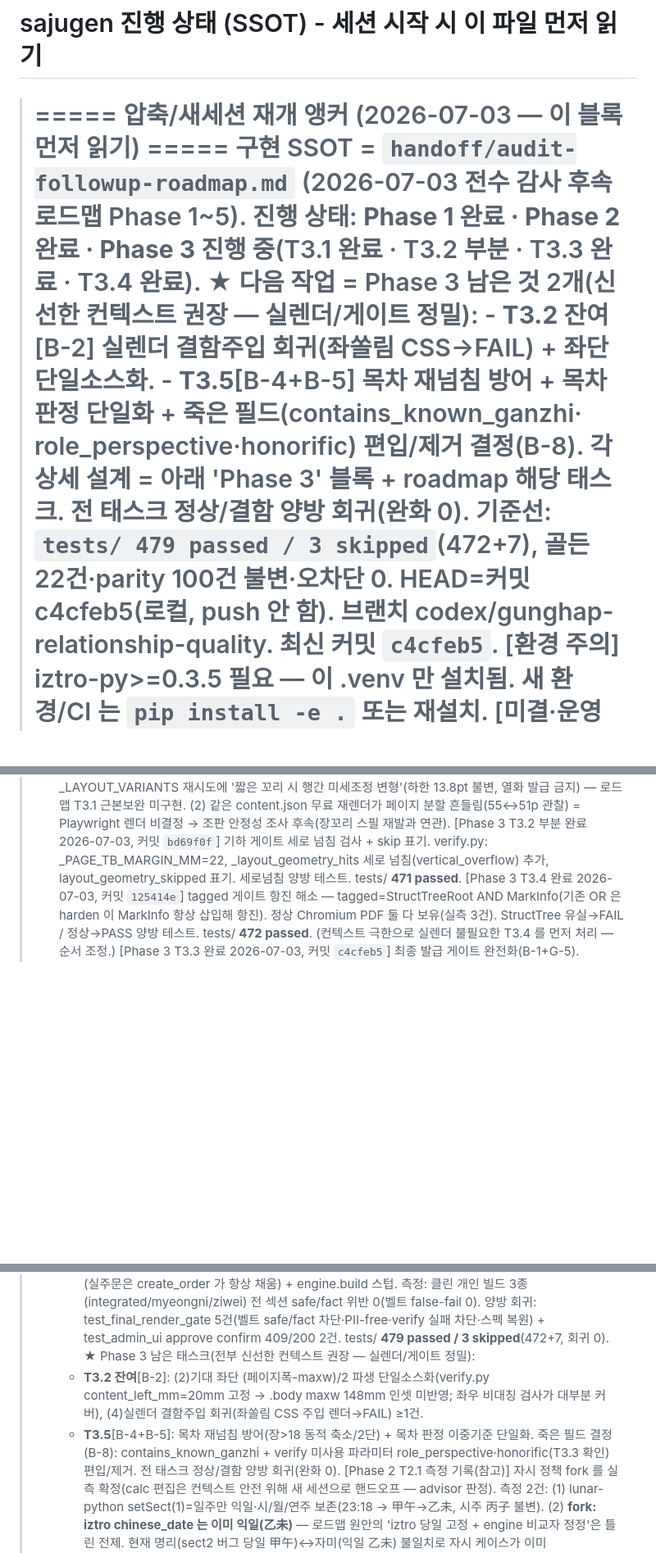
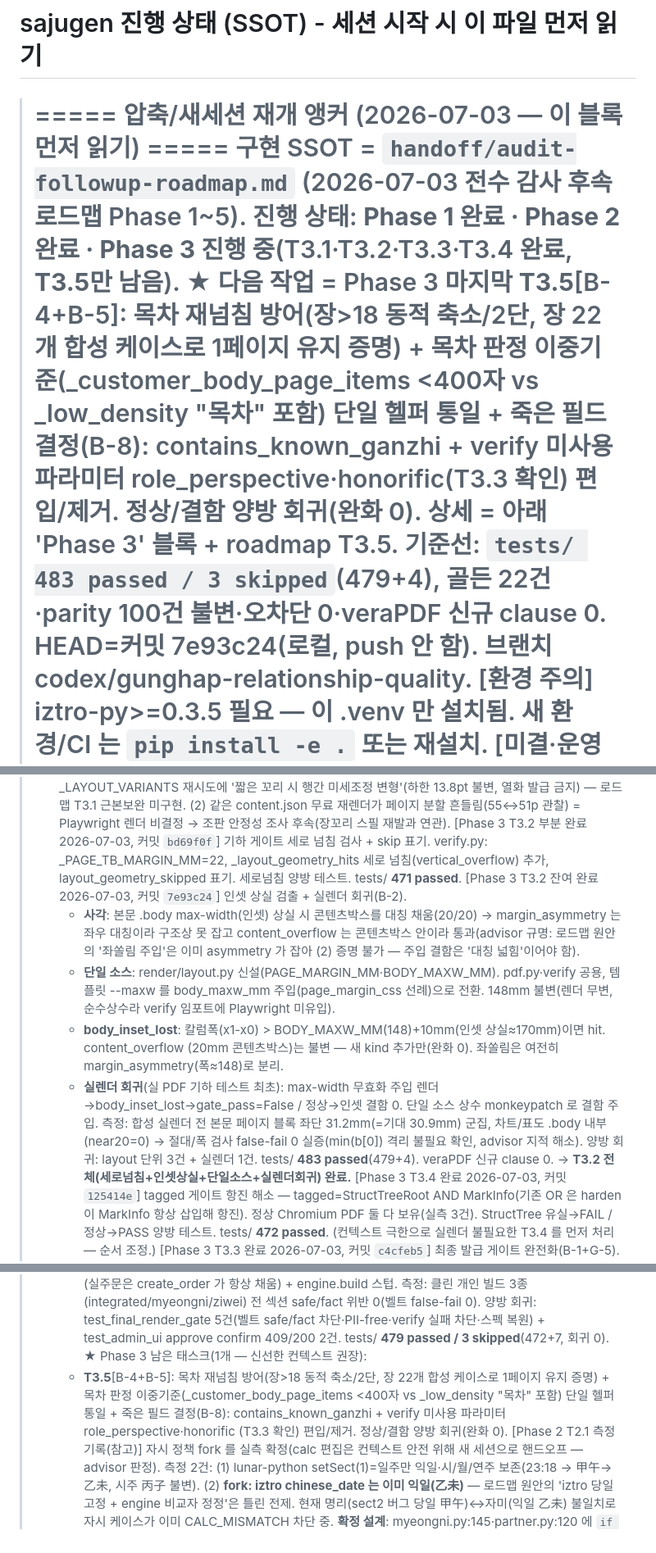
Before and after one commit to soso4877-collab/TEST-PROJECT, a Markdown page: sajugen/STATE.md, 3 parts joined by grey strips. Shown at 82% size. Rendered like a GitHub page; blank space fills up the shorter version.

Commit message:
docs(sajugen): T3.2 잔여 완료 STATE 갱신
인셋 상실 검출(body_inset_lost)·단일 소스(render/layout.py)·실렌더 결함주입
회귀 기록. Phase 3 남은 것 T3.5 하나로 갱신, 기준선 483 passed 반영.
advisor 규명(대칭 넓힘 주입·min(b[0]) 격리 불필요 실측) 보존.

Co-Authored-By: Claude Opus 4.8 (1M context) <noreply@anthropic.com>

```diff
--- a/sajugen/STATE.md
+++ b/sajugen/STATE.md
@@ -2,14 +2,14 @@
 
 > ===== 압축/새세션 재개 앵커 (2026-07-03 — 이 블록 먼저 읽기) =====
 >   구현 SSOT = `handoff/audit-followup-roadmap.md` (2026-07-03 전수 감사 후속 로드맵 Phase 1~5).
->   진행 상태: **Phase 1 완료 · Phase 2 완료 · Phase 3 진행 중**(T3.1 완료 · T3.2 부분 · T3.3 완료 · T3.4 완료).
->   ★ 다음 작업 = Phase 3 남은 것 2개(신선한 컨텍스트 권장 — 실렌더/게이트 정밀):
->     - **T3.2 잔여**[B-2] 실렌더 결함주입 회귀(좌쏠림 CSS→FAIL) + 좌단 단일소스화.
->     - **T3.5**[B-4+B-5] 목차 재넘침 방어 + 목차 판정 단일화 + 죽은 필드(contains_known_ganzhi·
->       role_perspective·honorific) 편입/제거 결정(B-8).
->     각 상세 설계 = 아래 'Phase 3' 블록 + roadmap 해당 태스크. 전 태스크 정상/결함 양방 회귀(완화 0).
->   기준선: `tests/ 479 passed / 3 skipped`(472+7), 골든 22건·parity 100건 불변·오차단 0. HEAD=커밋 c4cfeb5(로컬, push 안 함).
->     브랜치 codex/gunghap-relationship-quality. 최신 커밋 `c4cfeb5`.
+>   진행 상태: **Phase 1 완료 · Phase 2 완료 · Phase 3 진행 중**(T3.1·T3.2·T3.3·T3.4 완료, **T3.5만 남음**).
+>   ★ 다음 작업 = Phase 3 마지막 **T3.5**[B-4+B-5]: 목차 재넘침 방어(장>18 동적 축소/2단, 장 22개 합성
+>       케이스로 1페이지 유지 증명) + 목차 판정 이중기준(_customer_body_page_items <400자 vs _low_density
+>       "목차" 포함) 단일 헬퍼 통일 + 죽은 필드 결정(B-8): contains_known_ganzhi + verify 미사용 파라미터
+>       role_perspective·honorific(T3.3 확인) 편입/제거. 정상/결함 양방 회귀(완화 0).
+>     상세 = 아래 'Phase 3' 블록 + roadmap T3.5.
+>   기준선: `tests/ 483 passed / 3 skipped`(479+4), 골든 22건·parity 100건 불변·오차단 0·veraPDF 신규 clause 0.
+>     HEAD=커밋 7e93c24(로컬, push 안 함). 브랜치 codex/gunghap-relationship-quality.
 >   [환경 주의] iztro-py>=0.3.5 필요 — 이 .venv 만 설치됨. 새 환경/CI 는 `pip install -e .` 또는 재설치.
 >   [미결·운영자 판단] (1)T2.1 영향구간=진태양시 23~24시 출생 기존 발송물 재검토, (2)tmp/ PII 임시파일
 >     수동 삭제(rm deny), (3)app.py·scripts/dump_reading.py 미커밋=세션 전 G-10 무관(커밋 방침 T5.8 확인 대기).
@@ -78,6 +78,21 @@
 >   [Phase 3 T3.2 부분 완료 2026-07-03, 커밋 `bd69f0f`] 기하 게이트 세로 넘침 검사 + skip 표기.
 >     verify.py: _PAGE_TB_MARGIN_MM=22, _layout_geometry_hits 세로 넘침(vertical_overflow) 추가,
 >     layout_geometry_skipped 표기. 세로넘침 양방 테스트. tests/ **471 passed**.
+>   [Phase 3 T3.2 잔여 완료 2026-07-03, 커밋 `7e93c24`] 인셋 상실 검출 + 실렌더 회귀(B-2).
+>     - **사각**: 본문 .body max-width(인셋) 상실 시 콘텐츠박스를 대칭 채움(20/20) → margin_asymmetry 는
+>       좌우 대칭이라 구조상 못 잡고 content_overflow 는 콘텐츠박스 안이라 통과(advisor 규명: 로드맵 원안의
+>       '좌쏠림 주입'은 이미 asymmetry 가 잡아 (2) 증명 불가 — 주입 결함은 '대칭 넓힘'이어야 함).
+>     - **단일 소스**: render/layout.py 신설(PAGE_MARGIN_MM·BODY_MAXW_MM). pdf.py·verify 공용, 템플릿
+>       --maxw 를 body_maxw_mm 주입(page_margin_css 선례)으로 전환. 148mm 불변(렌더 무변, 순수상수라 verify
+>       임포트에 Playwright 미유입).
+>     - **body_inset_lost**: 칼럼폭(x1-x0) > BODY_MAXW_MM(148)+10mm(인셋 상실≈170mm)이면 hit. content_overflow
+>       (20mm 콘텐츠박스)는 불변 — 새 kind 추가만(완화 0). 좌쏠림은 여전히 margin_asymmetry(폭≈148)로 분리.
+>     - **실렌더 회귀**(실 PDF 기하 테스트 최초): max-width 무효화 주입 렌더→body_inset_lost→gate_pass=False /
+>       정상→인셋 결함 0. 단일 소스 상수 monkeypatch 로 결함 주입.
+>     측정: 합성 실렌더 전 본문 페이지 블록 좌단 31.2mm(=기대 30.9mm) 군집, 차트/표도 .body 내부(near20=0)
+>       → 절대/폭 검사 false-fail 0 실증(min(b[0]) 격리 불필요 확인, advisor 지적 해소).
+>     양방 회귀: layout 단위 3건 + 실렌더 1건. tests/ **483 passed**(479+4). veraPDF 신규 clause 0.
+>     → **T3.2 전체(세로넘침+인셋상실+단일소스+실렌더회귀) 완료.**
 >   [Phase 3 T3.4 완료 2026-07-03, 커밋 `125414e`] tagged 게이트 항진 해소 — tagged=StructTreeRoot AND
 >     MarkInfo(기존 OR 은 harden 이 MarkInfo 항상 삽입해 항진). 정상 Chromium PDF 둘 다 보유(실측 3건).
 >     StructTree 유실→FAIL / 정상→PASS 양방 테스트. tests/ **472 passed**. (컨텍스트 극한으로 실렌더 불필요한
@@ -103,13 +118,11 @@
 >     측정: 클린 개인 빌드 3종(integrated/myeongni/ziwei) 전 섹션 safe/fact 위반 0(벨트 false-fail 0).
 >     양방 회귀: test_final_render_gate 5건(벨트 safe/fact 차단·PII-free·verify 실패 차단·스펙 복원) +
 >     test_admin_ui approve confirm 409/200 2건. tests/ **479 passed / 3 skipped**(472+7, 회귀 0).
->   ★ Phase 3 남은 태스크(전부 신선한 컨텍스트 권장 — 실렌더/게이트 정밀):
->     - **T3.2 잔여**[B-2]: (2)기대 좌단 (페이지폭-maxw)/2 파생 단일소스화(verify.py content_left_mm=20mm 고정
->       → .body maxw 148mm 인셋 미반영; 좌우 비대칭 검사가 대부분 커버), (4)실렌더 결함주입 회귀(좌쏠림 CSS
->       주입 렌더→FAIL) ≥1건.
->     - **T3.5**[B-4+B-5]: 목차 재넘침 방어(장>18 동적 축소/2단) + 목차 판정 이중기준 단일화. 죽은 필드 결정
->       (B-8): contains_known_ganzhi + verify 미사용 파라미터 role_perspective·honorific(T3.3 확인) 편입/제거.
->     전 태스크 정상/결함 양방 회귀(완화 0).
+>   ★ Phase 3 남은 태스크(1개 — 신선한 컨텍스트 권장):
+>     - **T3.5**[B-4+B-5]: 목차 재넘침 방어(장>18 동적 축소/2단, 장 22개 합성 케이스로 1페이지 유지 증명) +
+>       목차 판정 이중기준(_customer_body_page_items <400자 vs _low_density "목차" 포함) 단일 헬퍼 통일 +
+>       죽은 필드 결정(B-8): contains_known_ganzhi + verify 미사용 파라미터 role_perspective·honorific
+>       (T3.3 확인) 편입/제거. 정상/결함 양방 회귀(완화 0).
 >   [Phase 2 T2.1 측정 기록(참고)] 자시 정책 fork 를
 >     실측 확정(calc 편집은 컨텍스트 안전 위해 새 세션으로 핸드오프 — advisor 판정). 측정 2건:
 >     (1) lunar-python setSect(1)=일주만 익일·시/월/연주 보존(23:18 → 甲午→乙未, 시주 丙子 불변).
```
